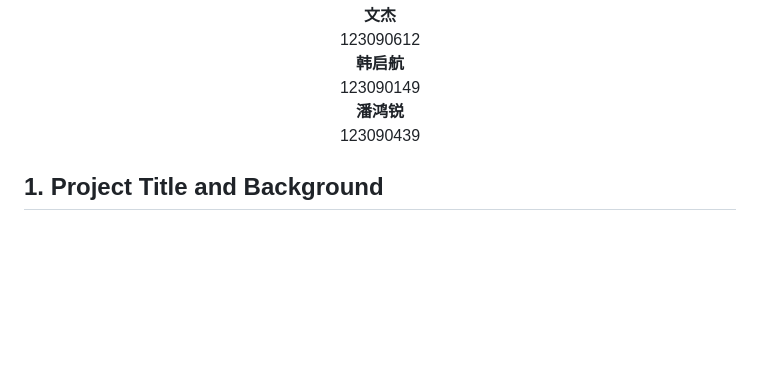
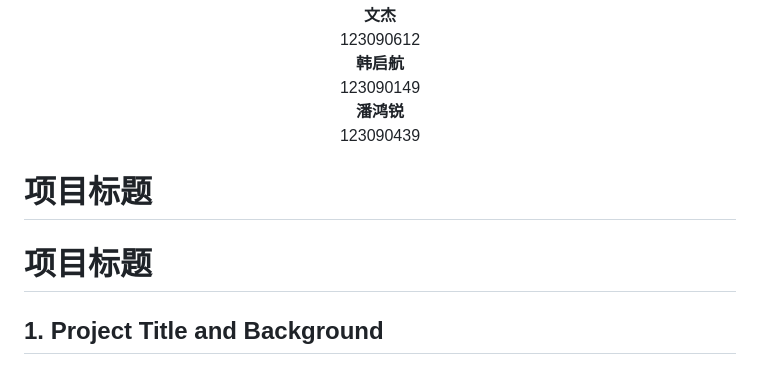
Before and after one commit to MengerWen/Deep-Learning-Based-Delta-Neutral-Statistical-Arbitrage-on-Perpetual-Funding-Rates, a Markdown page: README.md, the part around the change. GitHub-like rendering; blank space fills up the shorter version.

Commit message:
Add project title to README; 26.3.19 19:39

```diff
--- a/Proposal.md
+++ b/README.md
@@ -14,6 +14,10 @@
     123090439
   </div>
 </div>
+
+# 项目标题
+
+# 项目标题
 
 ## 1. Project Title and Background
 
```
